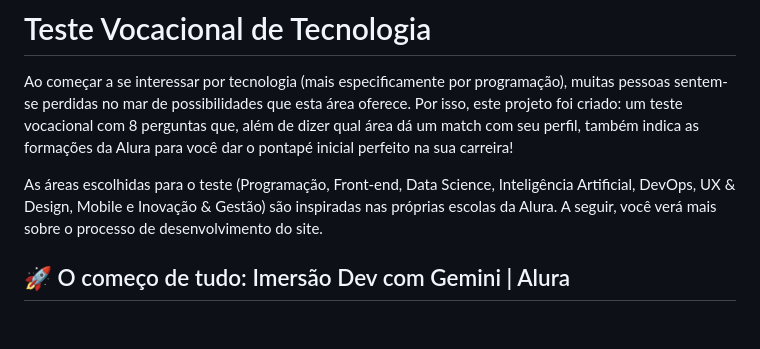
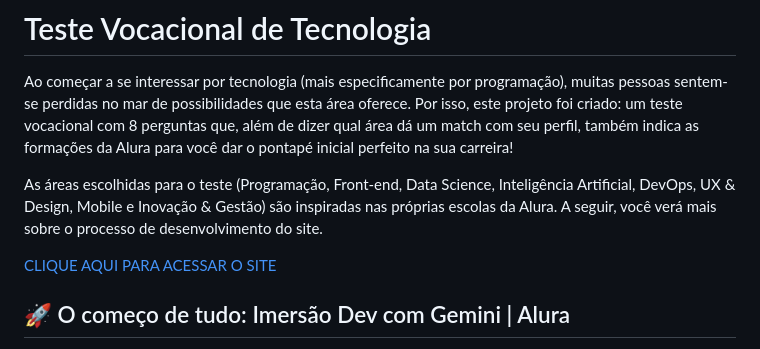
Before and after one commit to thaisbsts/teste-vocacional-tech, a Markdown page: README.md, the part around the change. GitHub-like rendering; blank space fills up the shorter version.

Commit message:
add vercel link to README.md

```diff
--- a/README.md
+++ b/README.md
@@ -2,6 +2,8 @@
 Ao começar a se interessar por tecnologia (mais especificamente por programação), muitas pessoas sentem-se perdidas no mar de possibilidades que esta área oferece. Por isso, este projeto foi criado: um teste vocacional com 8 perguntas que, além de dizer qual área dá um match com seu perfil, também indica as formações da Alura para você dar o pontapé inicial perfeito na sua carreira!
 
 As áreas escolhidas para o teste (Programação, Front-end, Data Science, Inteligência Artificial, DevOps, UX & Design, Mobile e Inovação & Gestão) são inspiradas nas próprias escolas da Alura. A seguir, você verá mais sobre o processo de desenvolvimento do site.
+
+[CLIQUE AQUI PARA ACESSAR O SITE](https://teste-vocacional-tech.vercel.app/)
 
 
 ## 🚀 O começo de tudo:  Imersão Dev com Gemini | Alura
```
